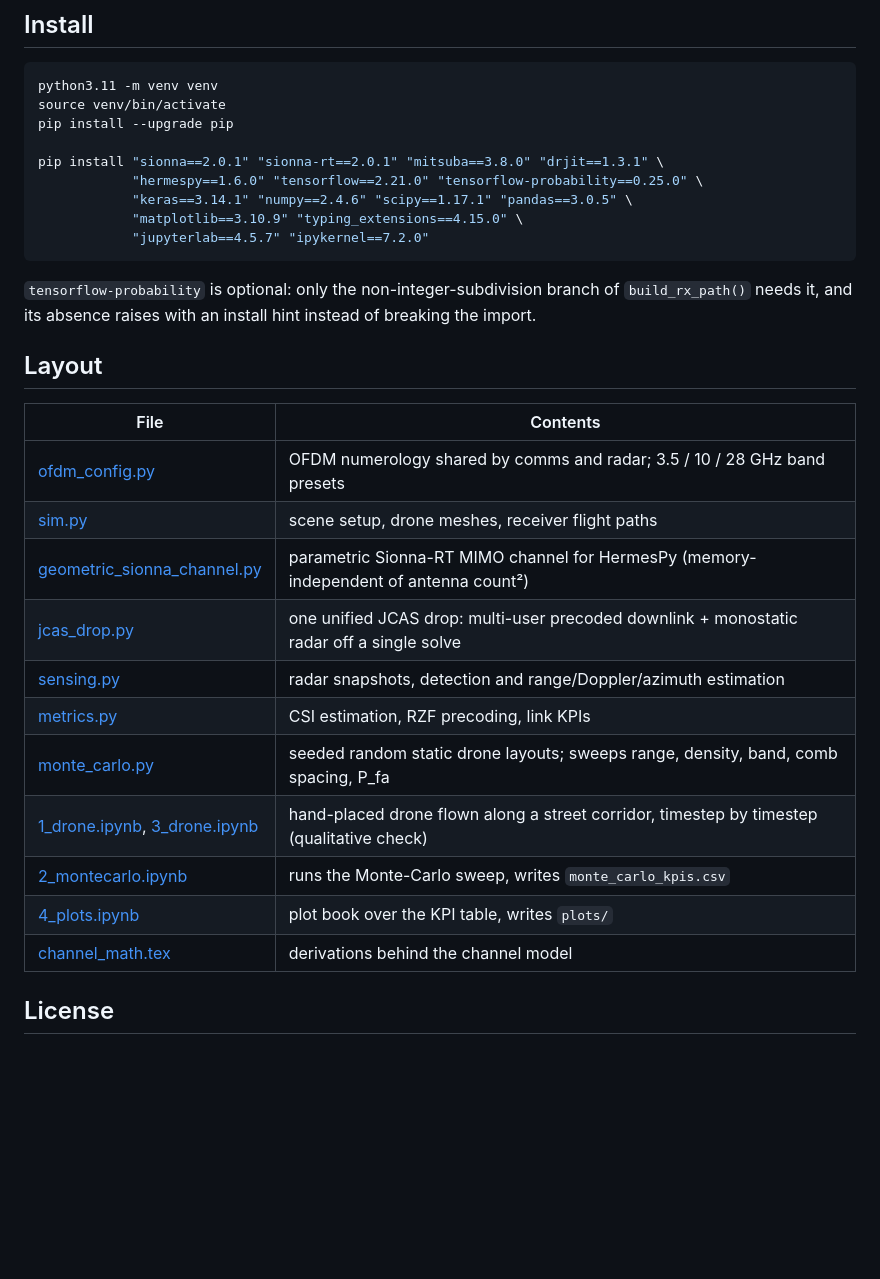
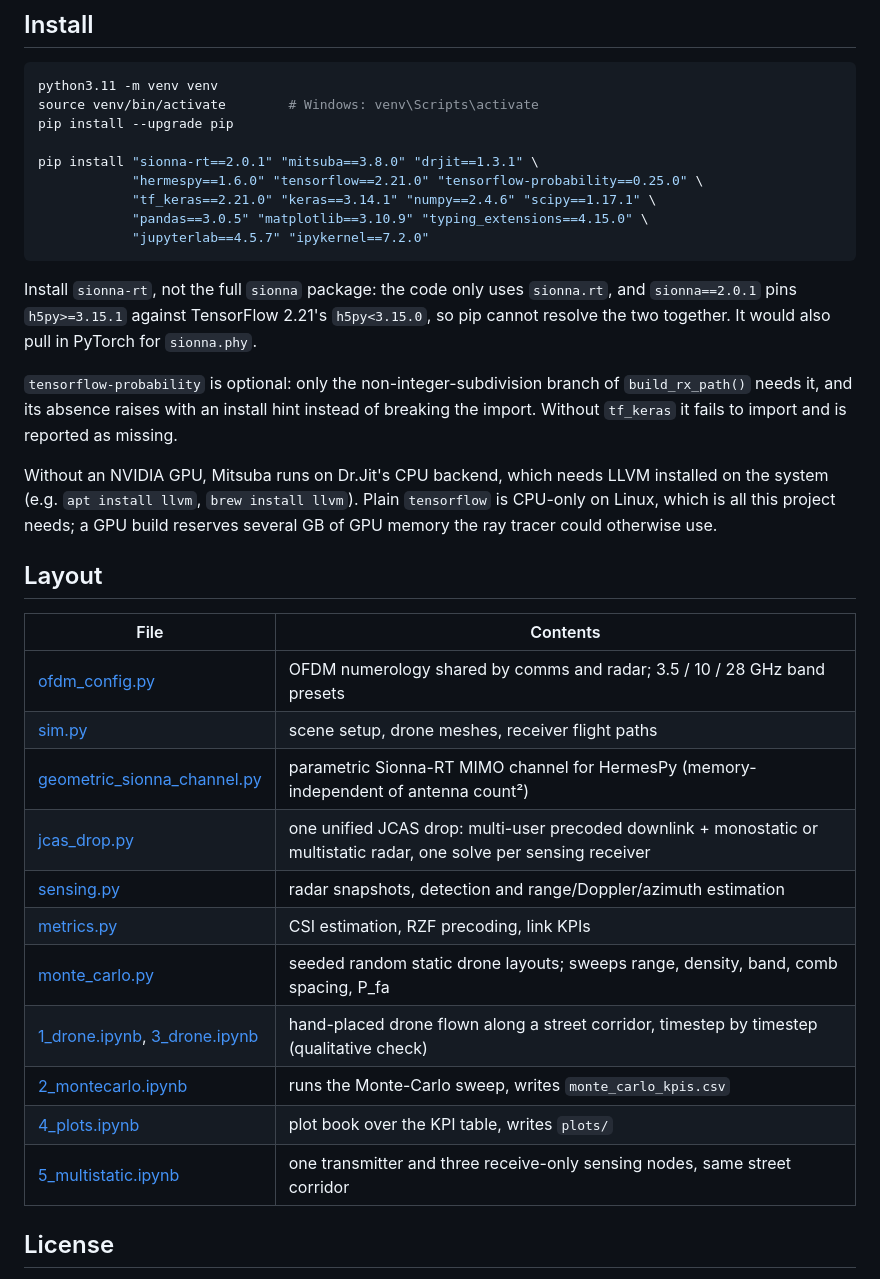
Before and after one commit to KBHuber/JcasSim, a Markdown page: README.md, the part around one of its changes. Rendered like a GitHub page; blank space fills up the shorter version.

Commit message:
multistatic

````diff
--- a/README.md
+++ b/README.md
@@ -35,19 +37,28 @@ supported by this pinned set.
 
 ```bash
 python3.11 -m venv venv
-source venv/bin/activate
+source venv/bin/activate        # Windows: venv\Scripts\activate
 pip install --upgrade pip
 
-pip install "sionna==2.0.1" "sionna-rt==2.0.1" "mitsuba==3.8.0" "drjit==1.3.1" \
+pip install "sionna-rt==2.0.1" "mitsuba==3.8.0" "drjit==1.3.1" \
             "hermespy==1.6.0" "tensorflow==2.21.0" "tensorflow-probability==0.25.0" \
-            "keras==3.14.1" "numpy==2.4.6" "scipy==1.17.1" "pandas==3.0.5" \
-            "matplotlib==3.10.9" "typing_extensions==4.15.0" \
+            "tf_keras==2.21.0" "keras==3.14.1" "numpy==2.4.6" "scipy==1.17.1" \
+            "pandas==3.0.5" "matplotlib==3.10.9" "typing_extensions==4.15.0" \
             "jupyterlab==4.5.7" "ipykernel==7.2.0"
 ```
 
+Install `sionna-rt`, not the full `sionna` package: the code only uses `sionna.rt`, and
+`sionna==2.0.1` pins `h5py>=3.15.1` against TensorFlow 2.21's `h5py<3.15.0`, so pip
+cannot resolve the two together. It would also pull in PyTorch for `sionna.phy`.
+
 `tensorflow-probability` is optional: only the non-integer-subdivision branch of
 `build_rx_path()` needs it, and its absence raises with an install hint instead of
-breaking the import.
+breaking the import. Without `tf_keras` it fails to import and is reported as missing.
+
+Without an NVIDIA GPU, Mitsuba runs on Dr.Jit's CPU backend, which needs LLVM installed
+on the system (e.g. `apt install llvm`, `brew install llvm`). Plain `tensorflow` is
+CPU-only on Linux, which is all this project needs; a GPU build reserves several GB of GPU
+memory the ray tracer could otherwise use.
 
 ## Layout
 
@@ -56,14 +67,14 @@ breaking the import.
 | [ofdm_config.py](ofdm_config.py) | OFDM numerology shared by comms and radar; 3.5 / 10 / 28 GHz band presets |
 | [sim.py](sim.py) | scene setup, drone meshes, receiver flight paths |
 | [geometric_sionna_channel.py](geometric_sionna_channel.py) | parametric Sionna-RT MIMO channel for HermesPy (memory-independent of antenna count²) |
-| [jcas_drop.py](jcas_drop.py) | one unified JCAS drop: multi-user precoded downlink + monostatic radar off a single solve |
+| [jcas_drop.py](jcas_drop.py) | one unified JCAS drop: multi-user precoded downlink + monostatic or multistatic radar, one solve per sensing receiver |
 | [sensing.py](sensing.py) | radar snapshots, detection and range/Doppler/azimuth estimation |
 | [metrics.py](metrics.py) | CSI estimation, RZF precoding, link KPIs |
 | [monte_carlo.py](monte_carlo.py) | seeded random static drone layouts; sweeps range, density, band, comb spacing, P_fa |
 | [1_drone.ipynb](1_drone.ipynb), [3_drone.ipynb](3_drone.ipynb) | hand-placed drone flown along a street corridor, timestep by timestep (qualitative check) |
 | [2_montecarlo.ipynb](2_montecarlo.ipynb) | runs the Monte-Carlo sweep, writes `monte_carlo_kpis.csv` |
 | [4_plots.ipynb](4_plots.ipynb) | plot book over the KPI table, writes `plots/` |
-| [channel_math.tex](channel_math.tex) | derivations behind the channel model |
+| [5_multistatic.ipynb](5_multistatic.ipynb) | one transmitter and three receive-only sensing nodes, same street corridor |
 
 ## License
 
````
Also changed, not shown: other parts of README.md (+12 -10 lines), pipeline.png (added), 9 other files.
